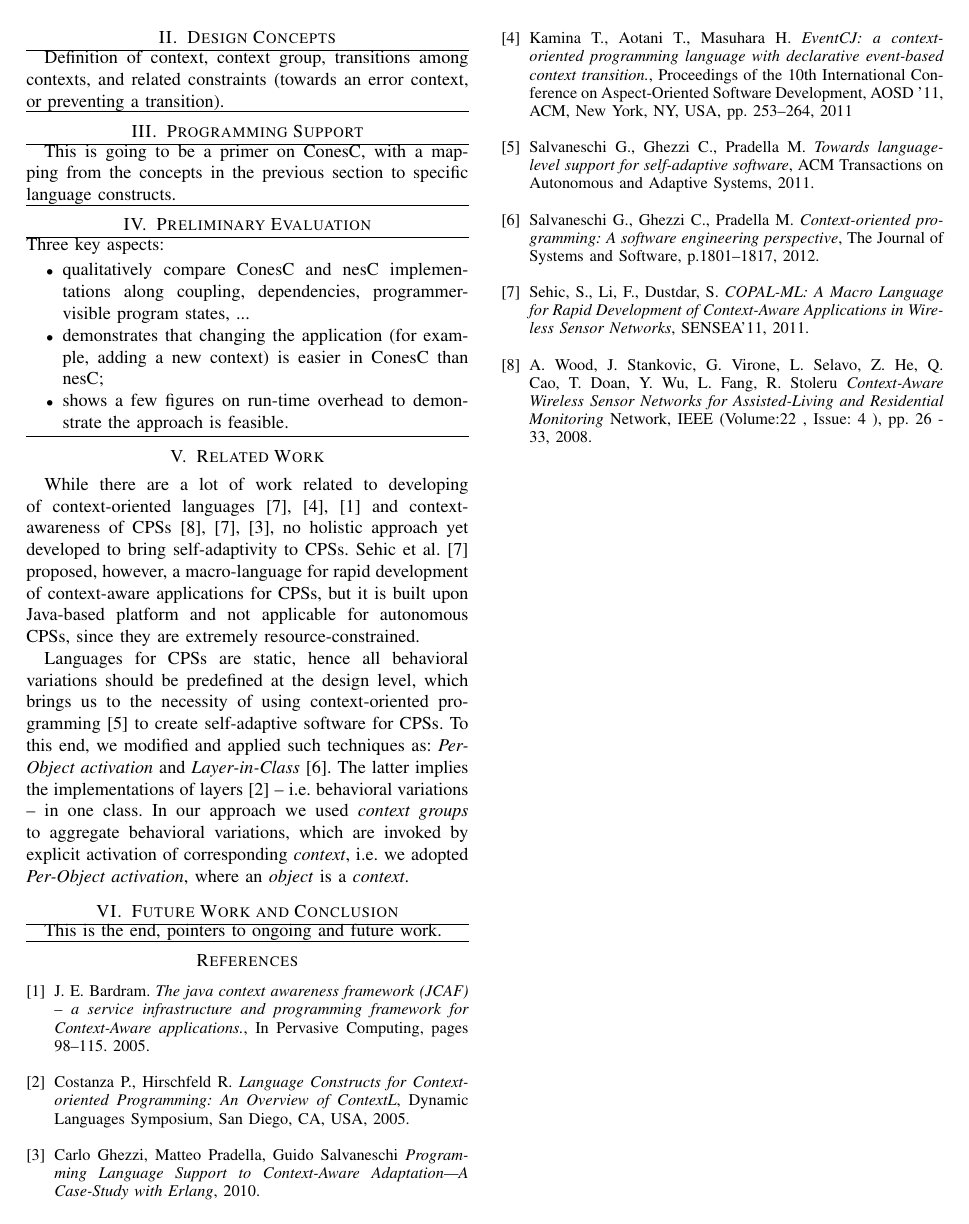
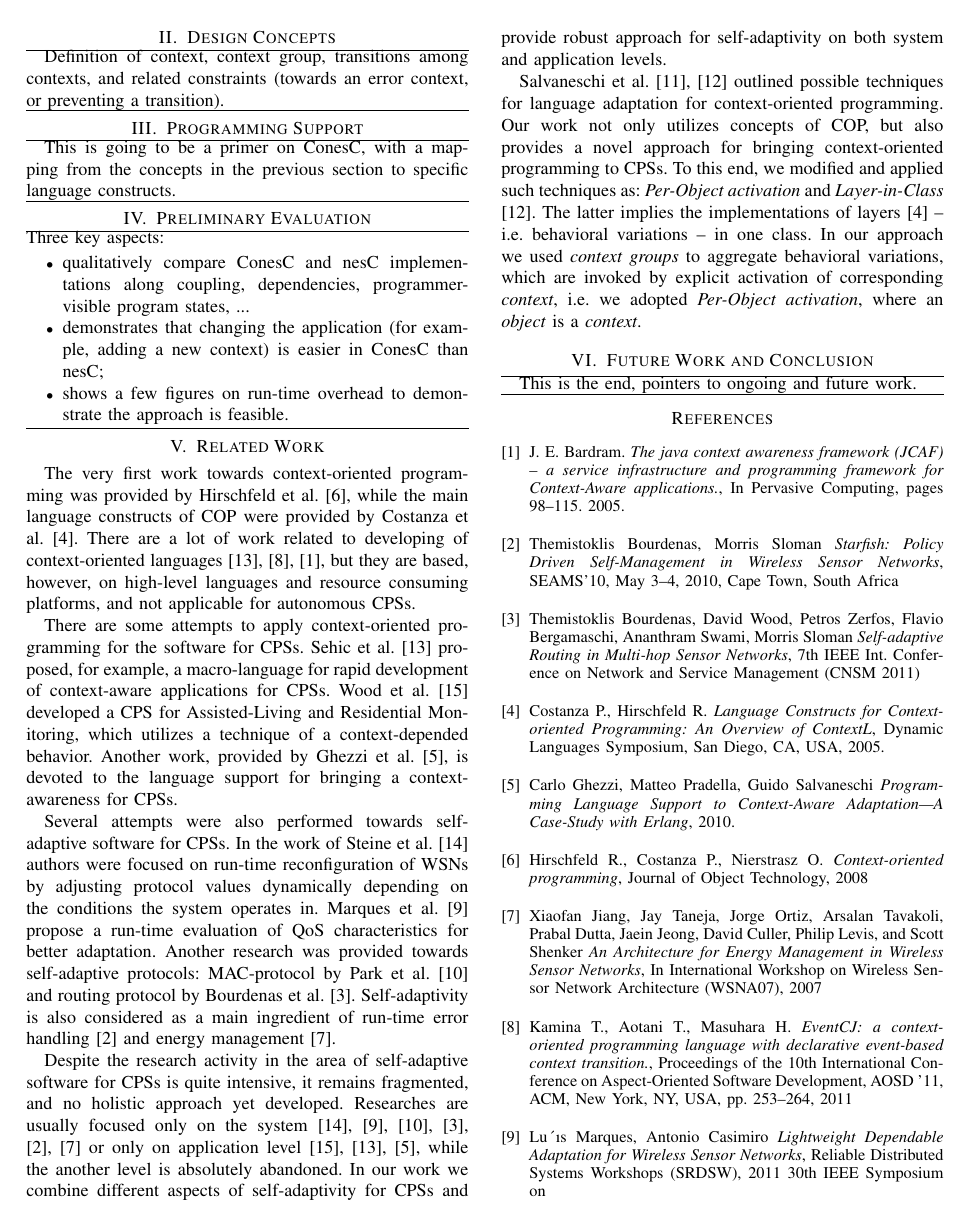
Before and after one commit to muxanasov/TeXDocs, a LaTeX paper (nier14conesc/paper.tex, which reads nier14conesc/bibliography.tex, nier14conesc/related_work.tex): page 2 of 2 before the commit and page 2 of 3 after it. Compiled offline with pdfLaTeX.

Commit message:
Some work around Related Work

```diff
--- a/nier14conesc/bibliography.tex
+++ b/nier14conesc/bibliography.tex
@@ -3,6 +3,16 @@
 \bibitem{Bardram05}
 J. E. Bardram. \emph{The java context awareness framework (JCAF) – a service infrastructure and programming framework for Context-Aware applications.},
 In Pervasive Computing, pages 98–115. 2005.
+
+\bibitem{Bourdenas10}
+Themistoklis Bourdenas, Morris Sloman
+\emph{Starﬁsh: Policy Driven Self-Management in Wireless Sensor Networks},
+SEAMS’10, May 3–4, 2010, Cape Town, South Africa
+
+\bibitem{Bourdenas11}
+Themistoklis Bourdenas, David Wood, Petros Zerfos, Flavio Bergamaschi, Ananthram Swami, Morris Sloman
+\emph{Self-adaptive Routing in Multi-hop Sensor Networks},
+7th IEEE Int. Conference on Network and Service Management (CNSM 2011)
 
 \bibitem{Costanza11}
 Costanza P., Hirschfeld R. \emph{Language Constructs for Context-oriented Programming: An Overview of ContextL},
@@ -11,6 +21,21 @@ Dynamic Languages Symposium, San Diego, CA, USA, 2005.
 \bibitem{Ghezzi10}
 Carlo Ghezzi, Matteo Pradella, Guido Salvaneschi \emph{Programming Language Support to Context-Aware Adaptation—A Case-Study with Erlang}, 2010.
 
+\bibitem{Hirschfeld08}
+Hirschfeld R., Costanza P., Nierstrasz O.
+\emph{Context-oriented programming},
+Journal of Object Technology, 2008
+
+\bibitem{Jiang07}
+Xiaofan Jiang, Jay Taneja, Jorge Ortiz, Arsalan Tavakoli, Prabal Dutta, Jaein Jeong, David Culler, Philip Levis, and Scott Shenker
+\emph{An Architecture for Energy Management in Wireless Sensor Networks},
+In International Workshop on Wireless Sensor Network Architecture (WSNA07), 2007
+
 \bibitem{Kamina11}
 Kamina T., Aotani T., Masuhara H. \emph{EventCJ: a context-oriented programming language with declarative event-based context transition.},
 Proceedings of the 10th International Conference on Aspect-Oriented Software Development, AOSD ’11, ACM, New York, NY, USA, pp. 253–264, 2011
+
+\bibitem{Marques11}
+Lu´ıs Marques, Antonio Casimiro
+\emph{Lightweight Dependable Adaptation for Wireless Sensor Networks},
+Reliable Distributed Systems Workshops (SRDSW), 2011 30th IEEE Symposium on
--- a/nier14conesc/related_work.tex
+++ b/nier14conesc/related_work.tex
@@ -1,18 +1,12 @@
 \section{Related Work}
 \label{sec:related}
 
-While there are a lot of work related to developing of context-oriented
-languages~\cite{Sehic11,Kamina11,Bardram05} and context-awareness of
-CPSs~\cite{Wood08,Sehic11,Ghezzi10}, no holistic approach yet developed to bring
-self-adaptivity to CPSs. Sehic et al.~\cite{Sehic11} proposed, however, a macro-language for rapid
-development of context-aware applications for CPSs, but it is built upon Java-based
-platform and not applicable for autonomous CPSs, since they are extremely resource-constrained.
+The very first work towards context-oriented programming was provided by Hirschfeld et al.~\cite{Hirschfeld08}, while the main language constructs of COP were provided by Costanza et al.~\cite{Costanza11}. There are a lot of work related to developing of context-oriented languages~\cite{Sehic11,Kamina11,Bardram05}, but they are based, however, on high-level languages and resource consuming platforms, and not applicable for autonomous CPSs.
 
-Languages for CPSs are static, hence all behavioral variations should be predefined at the design
-level, which brings us to the necessity of using context-oriented programming~\cite{Salvaneschi11}
-to create self-adaptive software for CPSs. To this end, we modified and applied such
-techniques as: \emph{Per-Object activation} and \emph{Layer-in-Class} \cite{Salvaneschi12}.
-The latter implies the implementations of layers~\cite{Costanza11} -- i.e. behavioral variations --
-in one class. In our approach we used \emph{context groups} to aggregate behavioral variations,
-which are invoked by explicit activation of corresponding \emph{context}, i.e. we adopted
-\emph{Per-Object activation}, where an \emph{object} is a~\emph{context}.
+There are some attempts to apply context-oriented programming for the software for CPSs. Sehic et al.~\cite{Sehic11} proposed, for example, a macro-language for rapid development of context-aware applications for CPSs. Wood et al.~\cite{Wood08} developed a CPS for Assisted-Living and Residential Monitoring, which utilizes a technique of a context-depended behavior. Another work, provided by Ghezzi et al.~\cite{Ghezzi10}, is devoted to the language support for bringing a context-awareness for CPSs.
+
+Several attempts were also performed towards self-adaptive software for CPSs. In the work of Steine et al.~\cite{Steine11} authors were focused on run-time reconfiguration of WSNs by adjusting protocol values dynamically depending on the conditions the system operates in. Marques et al.~\cite{Marques11} propose a run-time evaluation of QoS characteristics for better adaptation. Another research was provided towards self-adaptive protocols: MAC-protocol by Park et al.~\cite{Park08}  and routing protocol by Bourdenas et al.~\cite{Bourdenas11}. Self-adaptivity is also considered as a main ingredient of run-time error handling~\cite{Bourdenas10} and energy management~\cite{Jiang07}.
+
+Despite the research activity in the area of self-adaptive software for CPSs is quite intensive, it remains fragmented, and no holistic approach yet developed. Researches are usually focused only on the system~\cite{Steine11,Marques11,Park08,Bourdenas11,Bourdenas10,Jiang07} or only on application level~\cite{Wood08,Sehic11,Ghezzi10}, while the another level is absolutely abandoned. In our work we combine different aspects of self-adaptivity for CPSs and provide robust approach for self-adaptivity on both system and application levels.
+
+Salvaneschi et al.~\cite{Salvaneschi11,Salvaneschi12} outlined possible techniques for language adaptation for context-oriented programming. Our work not only utilizes concepts of COP, but also provides a novel approach for bringing context-oriented programming to CPSs. To this end, we modified and applied such techniques as: \emph{Per-Object activation} and \emph{Layer-in-Class} \cite{Salvaneschi12}. The latter implies the implementations of layers~\cite{Costanza11} -- i.e. behavioral variations -- in one class. In our approach we used \emph{context groups} to aggregate behavioral variations, which are invoked by explicit activation of corresponding \emph{context}, i.e. we adopted \emph{Per-Object activation}, where an \emph{object} is a~\emph{context}.
```
Also changed, not shown: nier14conesc/bibliography.tex (10 more changed lines).
